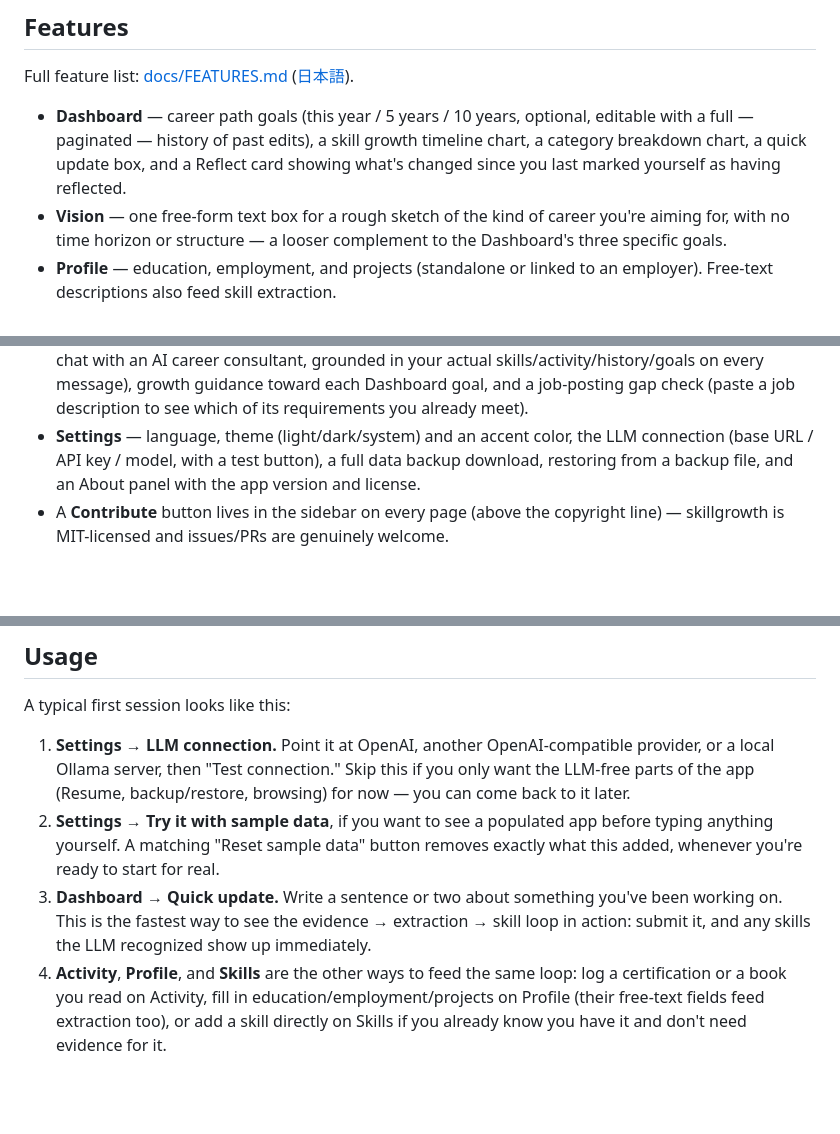
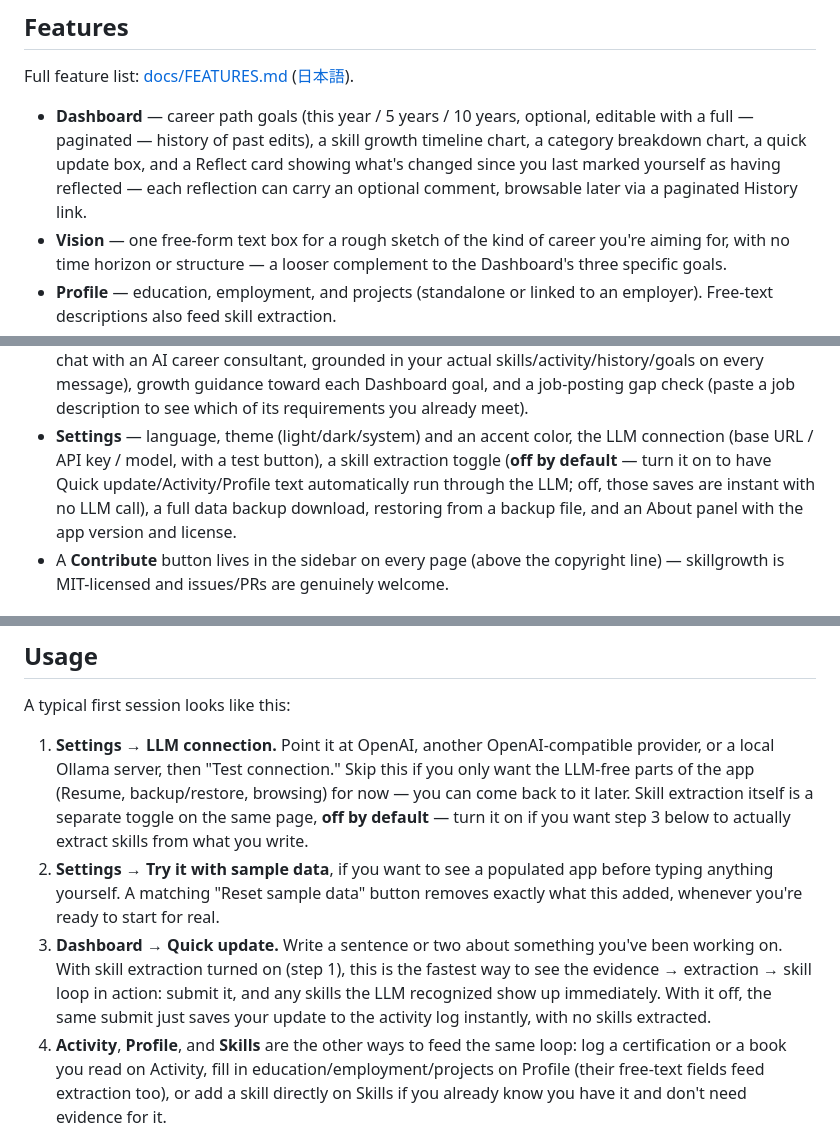
Before and after one commit to tkm112345/skillgrowth, a Markdown page: README.md, 3 parts joined by grey strips. GitHub-like rendering; blank space fills up the shorter version.

Commit message:
Sync README with the Reflect history and skill-extraction-toggle changes
README's feature list and Usage walkthrough hadn't caught up with the
last two commits: the Reflect card's optional comment/history, and the
new off-by-default skill extraction toggle. The Usage section in
particular was actively wrong — it described Quick update as always
extracting skills immediately, which is no longer true by default.

Co-Authored-By: Claude Sonnet 5 <noreply@anthropic.com>

```diff
--- a/README.md
+++ b/README.md
@@ -60,7 +60,8 @@ Full feature list: [docs/FEATURES.md](docs/FEATURES.md) ([日本語](docs/FEATUR
   optional, editable with a full — paginated — history of past edits), a
   skill growth timeline chart, a category breakdown chart, a quick
   update box, and a Reflect card showing what's changed since you last
-  marked yourself as having reflected.
+  marked yourself as having reflected — each reflection can carry an
+  optional comment, browsable later via a paginated History link.
 - **Vision** — one free-form text box for a rough sketch of the kind of
   career you're aiming for, with no time horizon or structure — a looser
   complement to the Dashboard's three specific goals.
@@ -87,8 +88,11 @@ Full feature list: [docs/FEATURES.md](docs/FEATURES.md) ([日本語](docs/FEATUR
   requirements you already meet).
 - **Settings** — language, theme (light/dark/system) and an accent color,
   the LLM connection (base URL / API key / model, with a test button), a
-  full data backup download, restoring from a backup file, and an About
-  panel with the app version and license.
+  skill extraction toggle (**off by default** — turn it on to have Quick
+  update/Activity/Profile text automatically run through the LLM; off,
+  those saves are instant with no LLM call), a full data backup download,
+  restoring from a backup file, and an About panel with the app version
+  and license.
 - A **Contribute** button lives in the sidebar on every page (above the
   copyright line) — skillgrowth is MIT-licensed and issues/PRs are
   genuinely welcome.
@@ -162,15 +169,19 @@ A typical first session looks like this:
    OpenAI-compatible provider, or a local Ollama server, then "Test
    connection." Skip this if you only want the LLM-free parts of the app
    (Resume, backup/restore, browsing) for now — you can come back to it
-   later.
+   later. Skill extraction itself is a separate toggle on the same page,
+   **off by default** — turn it on if you want step 3 below to actually
+   extract skills from what you write.
 2. **Settings → Try it with sample data**, if you want to see a populated
    app before typing anything yourself. A matching "Reset sample data"
    button removes exactly what this added, whenever you're ready to start
    for real.
 3. **Dashboard → Quick update.** Write a sentence or two about something
-   you've been working on. This is the fastest way to see the evidence →
-   extraction → skill loop in action: submit it, and any skills the LLM
-   recognized show up immediately.
+   you've been working on. With skill extraction turned on (step 1),
+   this is the fastest way to see the evidence → extraction → skill loop
+   in action: submit it, and any skills the LLM recognized show up
+   immediately. With it off, the same submit just saves your update to
+   the activity log instantly, with no skills extracted.
 4. **Activity**, **Profile**, and **Skills** are the other ways to feed the
    same loop: log a certification or a book you read on Activity, fill in
    education/employment/projects on Profile (their free-text fields feed
```
Also changed, not shown: other parts of README.md (+3 -0 lines).
